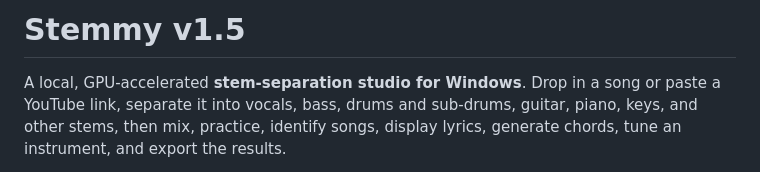
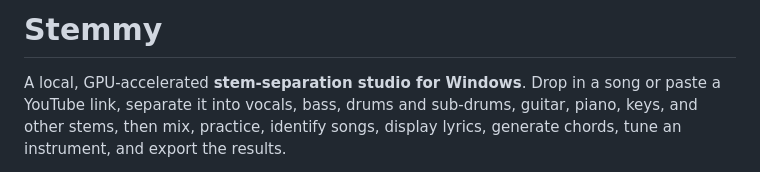
Before and after one commit to pgotta/Stemmy, a Markdown page: README.md, the part around the change. Rendered like a GitHub page.

Commit message:
Update project title in README
Removed version number from the project title in README.

```diff
--- a/README.md
+++ b/README.md
@@ -1,4 +1,4 @@
-# Stemmy v1.5
+# Stemmy
 
 A local, GPU-accelerated **stem-separation studio for Windows**. Drop in a song or paste a YouTube link, separate it into vocals, bass, drums and sub-drums, guitar, piano, keys, and other stems, then mix, practice, identify songs, display lyrics, generate chords, tune an instrument, and export the results.
 
```
